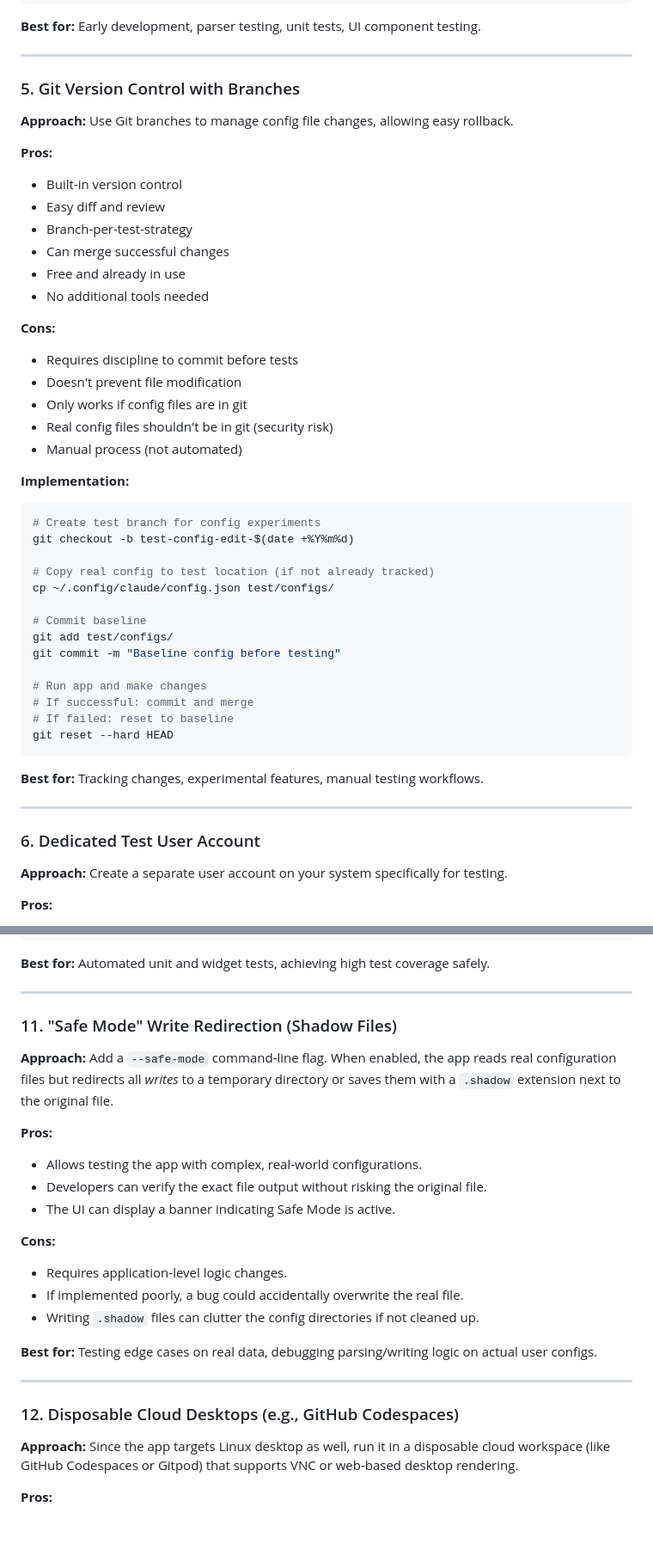
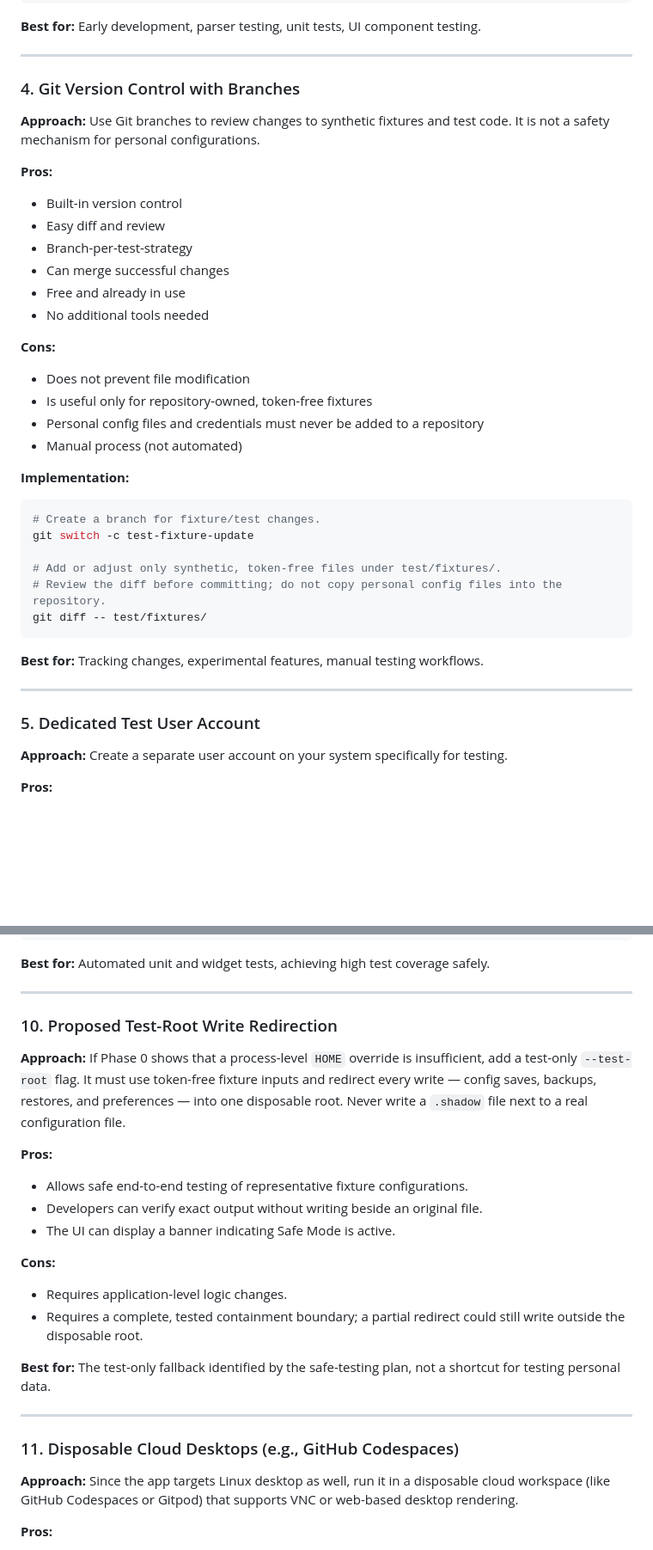
Before and after one commit to kgrizz-git/AgentsConfigHelper, a Markdown page: docs/testing-strategies.md, 2 parts joined by grey strips. Shown at 86% size. Drawn GitHub-style; blank space fills up the shorter version.

````diff
--- a/docs/testing-strategies.md
+++ b/docs/testing-strategies.md
@@ -243,9 +194,10 @@ RUN flutter pub get
 
 ---
 
-### 5. Git Version Control with Branches
+### 4. Git Version Control with Branches
 
-**Approach:** Use Git branches to manage config file changes, allowing easy rollback.
+**Approach:** Use Git branches to review changes to synthetic fixtures and test code.
+It is not a safety mechanism for personal configurations.
 
 **Pros:**
 
@@ -258,36 +210,27 @@ RUN flutter pub get
 
 **Cons:**
 
-- Requires discipline to commit before tests
-- Doesn't prevent file modification
-- Only works if config files are in git
-- Real config files shouldn't be in git (security risk)
+- Does not prevent file modification
+- Is useful only for repository-owned, token-free fixtures
+- Personal config files and credentials must never be added to a repository
 - Manual process (not automated)
 
 **Implementation:**
 
 ```bash
-# Create test branch for config experiments
-git checkout -b test-config-edit-$(date +%Y%m%d)
+# Create a branch for fixture/test changes.
+git switch -c test-fixture-update
 
-# Copy real config to test location (if not already tracked)
-cp ~/.config/claude/config.json test/configs/
-
-# Commit baseline
-git add test/configs/
-git commit -m "Baseline config before testing"
-
-# Run app and make changes
-# If successful: commit and merge
-# If failed: reset to baseline
-git reset --hard HEAD
+# Add or adjust only synthetic, token-free files under test/fixtures/.
+# Review the diff before committing; do not copy personal config files into the repository.
+git diff -- test/fixtures/
 ```
 
 **Best for:** Tracking changes, experimental features, manual testing workflows.
 
 ---
 
-### 6. Dedicated Test User Account
+### 5. Dedicated Test User Account
 
 **Approach:** Create a separate user account on your system specifically for testing.
 
@@ -553,27 +493,31 @@ testWidgets('Editor saves config', (tester) async {
 
 ---
 
-### 11. "Safe Mode" Write Redirection (Shadow Files)
+### 10. Proposed Test-Root Write Redirection
 
-**Approach:** Add a `--safe-mode` command-line flag. When enabled, the app reads real configuration files but redirects all *writes* to a temporary directory or saves them with a `.shadow` extension next to the original file.
+**Approach:** If Phase 0 shows that a process-level `HOME` override is insufficient, add
+a test-only `--test-root` flag. It must use token-free fixture inputs and redirect every
+write — config saves, backups, restores, and preferences — into one disposable root.
+Never write a `.shadow` file next to a real configuration file.
 
 **Pros:**
 
-- Allows testing the app with complex, real-world configurations.
-- Developers can verify the exact file output without risking the original file.
+- Allows safe end-to-end testing of representative fixture configurations.
+- Developers can verify exact output without writing beside an original file.
 - The UI can display a banner indicating Safe Mode is active.
 
 **Cons:**
 
 - Requires application-level logic changes.
-- If implemented poorly, a bug could accidentally overwrite the real file.
-- Writing `.shadow` files can clutter the config directories if not cleaned up.
+- Requires a complete, tested containment boundary; a partial redirect could still write
+  outside the disposable root.
 
-**Best for:** Testing edge cases on real data, debugging parsing/writing logic on actual user configs.
+**Best for:** The test-only fallback identified by the safe-testing plan, not a shortcut
+for testing personal data.
 
 ---
 
-### 12. Disposable Cloud Desktops (e.g., GitHub Codespaces)
+### 11. Disposable Cloud Desktops (e.g., GitHub Codespaces)
 
 **Approach:** Since the app targets Linux desktop as well, run it in a disposable cloud workspace (like GitHub Codespaces or Gitpod) that supports VNC or web-based desktop rendering.
 
````
Also changed, not shown: other parts of docs/testing-strategies.md (+128 -136 lines), TO_DO.md (+5 -4 lines), plans/active/safe-testing-foundation.md (+9 -2 lines).
